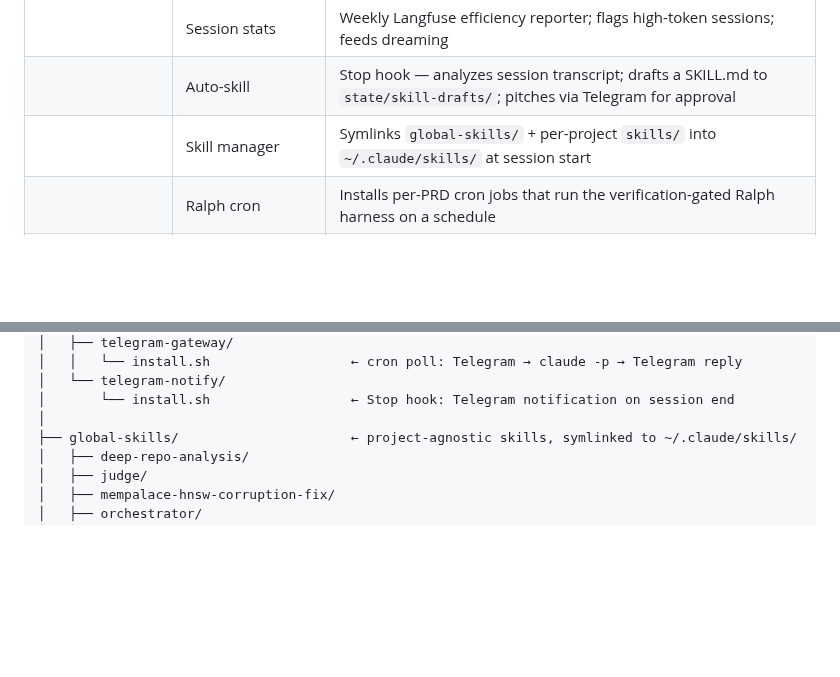
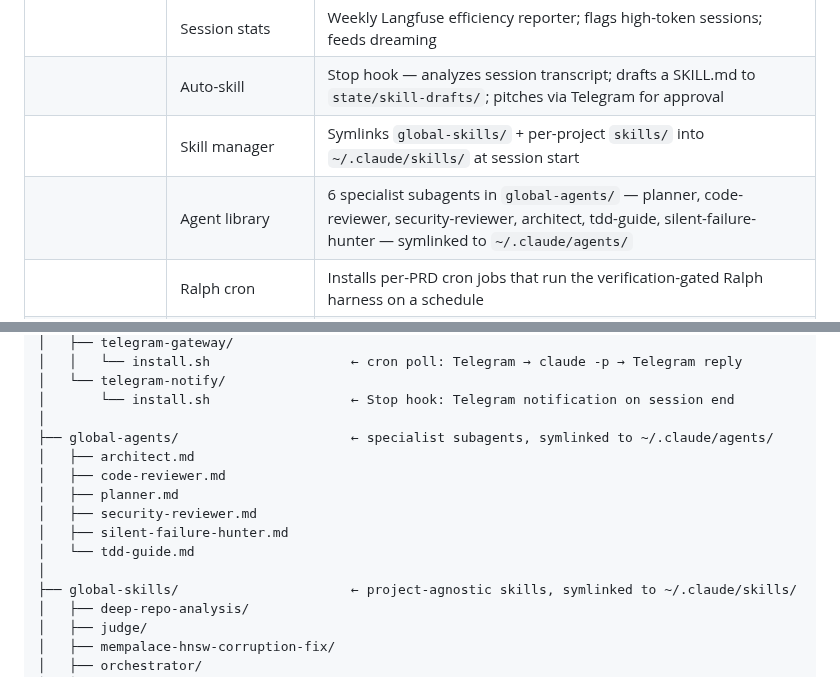
Before and after one commit to williamblair333/Uncle-J-s-Refinery, a Markdown page: README.md, 2 parts joined by grey strips. GitHub-like rendering; blank space fills up the shorter version.

```diff
--- a/README.md
+++ b/README.md
@@ -107,6 +107,7 @@ Everything else in this repo — MemPalace, Serena, Context7, DuckDB, Superpower
 | | Session stats | Weekly Langfuse efficiency reporter; flags high-token sessions; feeds dreaming |
 | | Auto-skill | Stop hook — analyzes session transcript; drafts a SKILL.md to `state/skill-drafts/`; pitches via Telegram for approval |
 | | Skill manager | Symlinks `global-skills/` + per-project `skills/` into `~/.claude/skills/` at session start |
+| | Agent library | 6 specialist subagents in `global-agents/` — planner, code-reviewer, security-reviewer, architect, tdd-guide, silent-failure-hunter — symlinked to `~/.claude/agents/` |
 | | Ralph cron | Installs per-PRD cron jobs that run the verification-gated Ralph harness on a schedule |
 | | MemPalace automation | Stop hook (convo mining) + daily cron (project mining) — keeps palace current automatically |
 
@@ -834,6 +835,14 @@ Uncle-J-s-Refinery/
 │   └── telegram-notify/
 │       └── install.sh                  ← Stop hook: Telegram notification on session end
 │
+├── global-agents/                      ← specialist subagents, symlinked to ~/.claude/agents/
+│   ├── architect.md
+│   ├── code-reviewer.md
+│   ├── planner.md
+│   ├── security-reviewer.md
+│   ├── silent-failure-hunter.md
+│   └── tdd-guide.md
+│
 ├── global-skills/                      ← project-agnostic skills, symlinked to ~/.claude/skills/
 │   ├── deep-repo-analysis/
 │   ├── judge/
```
Also changed, not shown: CHANGELOG.md (+17 -0 lines), docs/ecc-import-proposal.md (+2 -1 lines).
